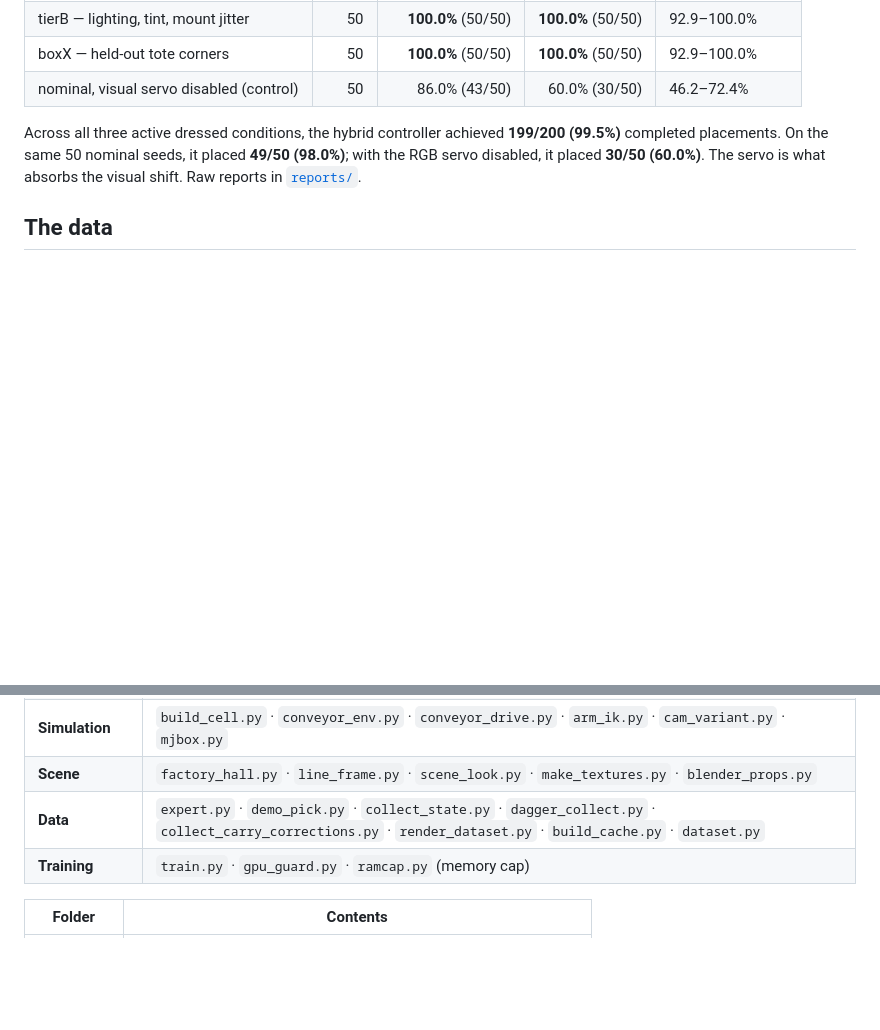
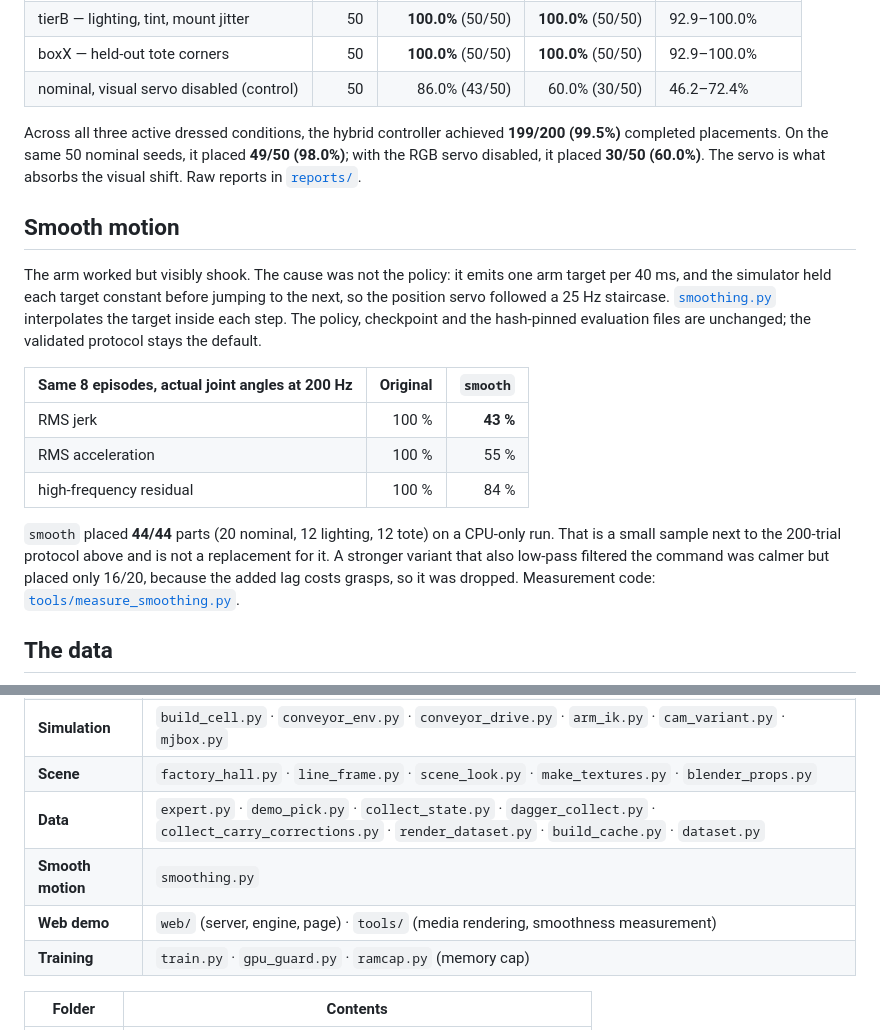
Before and after one commit to kuzyurt/smartcell, a Markdown page: README.md, 2 parts joined by grey strips. Drawn GitHub-style; blank space fills up the shorter version.

```diff
--- a/README.md
+++ b/README.md
@@ -95,6 +95,27 @@ tests visual robustness, not new contact physics.
 
 Across all three active dressed conditions, the hybrid controller achieved **199/200 (99.5%)** completed placements. On the same 50 nominal seeds, it placed **49/50 (98.0%)**; with the RGB servo disabled, it placed **30/50 (60.0%)**. The servo is what absorbs the visual shift. Raw reports in [`reports/`](reports/).
 
+## Smooth motion
+
+The arm worked but visibly shook. The cause was not the policy: it emits one
+arm target per 40 ms, and the simulator held each target constant before
+jumping to the next, so the position servo followed a 25 Hz staircase.
+[`smoothing.py`](smoothing.py) interpolates the target inside each step.
+The policy, checkpoint and the hash-pinned evaluation files are unchanged;
+the validated protocol stays the default.
+
+| Same 8 episodes, actual joint angles at 200 Hz | Original | `smooth` |
+|---|---:|---:|
+| RMS jerk | 100 % | **43 %** |
+| RMS acceleration | 100 % | 55 % |
+| high-frequency residual | 100 % | 84 % |
+
+`smooth` placed **44/44** parts (20 nominal, 12 lighting, 12 tote) on a
+CPU-only run. That is a small sample next to the 200-trial protocol above and
+is not a replacement for it. A stronger variant that also low-pass filtered the
+command was calmer but placed only 16/20, because the added lag costs grasps,
+so it was dropped. Measurement code: [`tools/measure_smoothing.py`](tools/measure_smoothing.py).
+
 ## The data
 
 ![Sampled line conditions](media/dataset_variation.png)
@@ -151,6 +189,8 @@ the published numbers, so they were not moved or rewritten for tidiness.
 | **Simulation** | `build_cell.py` · `conveyor_env.py` · `conveyor_drive.py` · `arm_ik.py` · `cam_variant.py` · `mjbox.py` |
 | **Scene** | `factory_hall.py` · `line_frame.py` · `scene_look.py` · `make_textures.py` · `blender_props.py` |
 | **Data** | `expert.py` · `demo_pick.py` · `collect_state.py` · `dagger_collect.py` · `collect_carry_corrections.py` · `render_dataset.py` · `build_cache.py` · `dataset.py` |
+| **Smooth motion** | `smoothing.py` |
+| **Web demo** | `web/` (server, engine, page) · `tools/` (media rendering, smoothness measurement) |
 | **Training** | `train.py` · `gpu_guard.py` · `ramcap.py` (memory cap) |
 
 | Folder | Contents |
```
Also changed, not shown: other parts of README.md (+18 -1 lines), media/hero_poster.jpg (added), media/web_demo.png (added), 9 other files.
